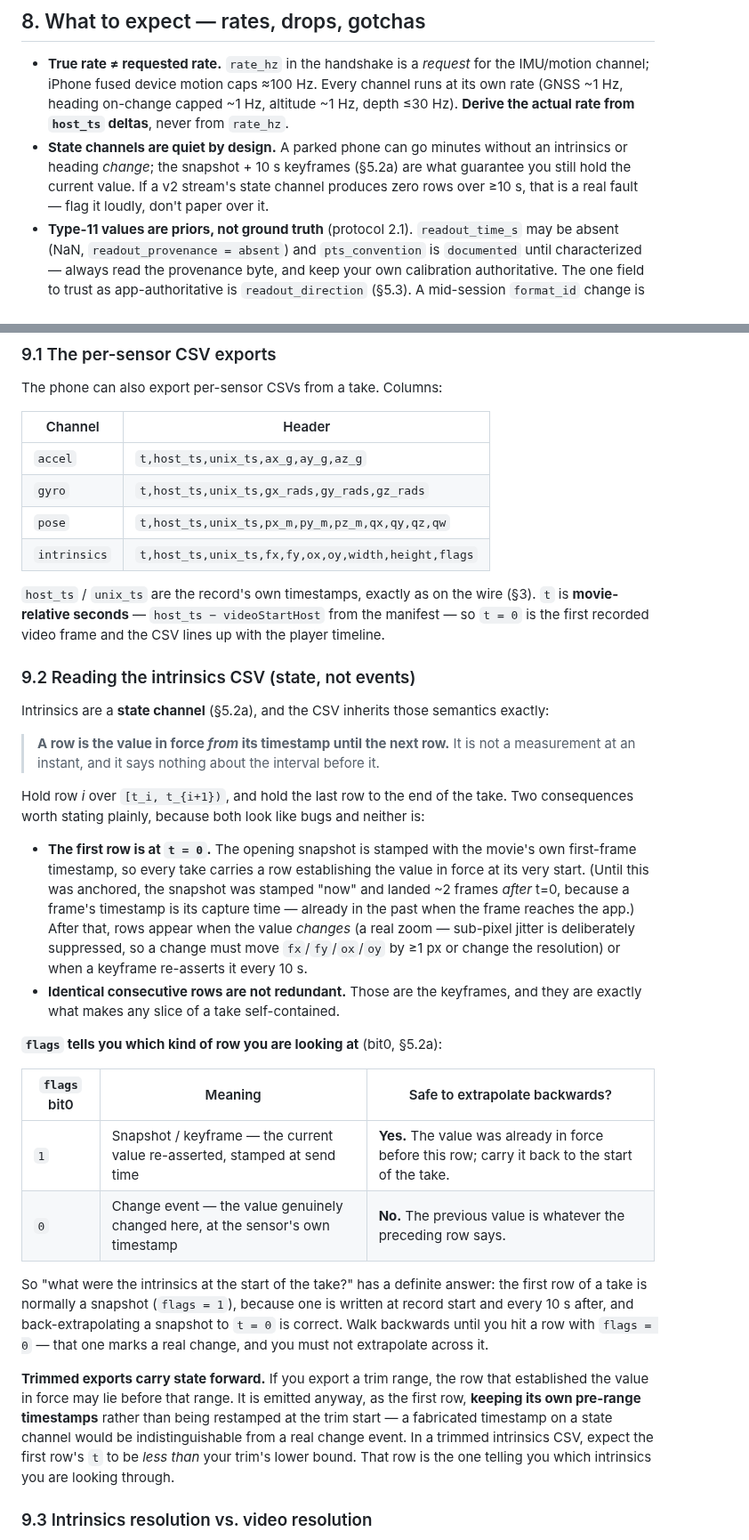
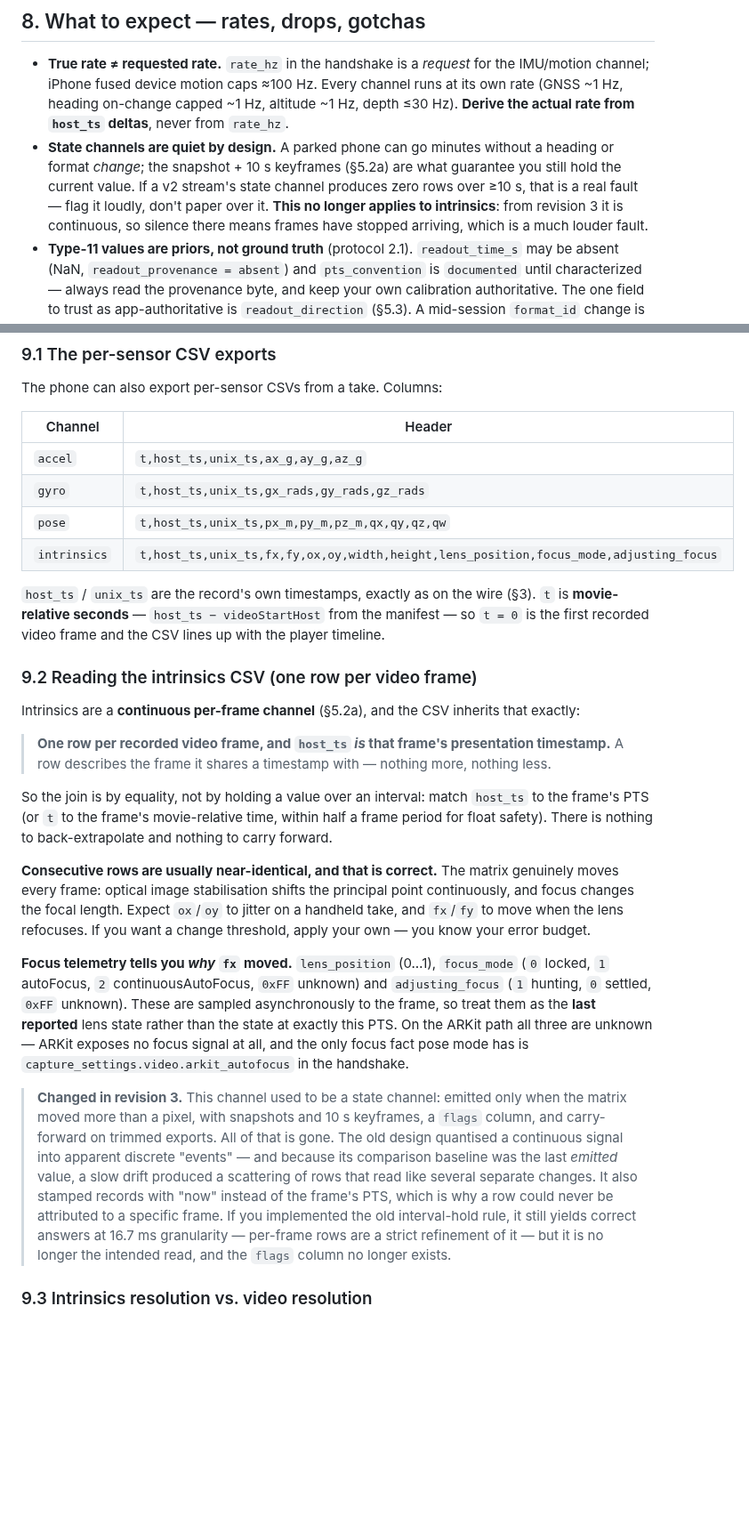
Before and after one commit to ryanrudes/irtsp-support, a Markdown page: INTEGRATION.md, 2 parts joined by grey strips. Shown at 89% size. GitHub-like rendering; blank space fills up the shorter version.

```diff
--- a/INTEGRATION.md
+++ b/INTEGRATION.md
@@ -790,10 +815,11 @@ while True:
   channel; iPhone fused device motion caps ≈100 Hz. Every channel runs at its own rate (GNSS ~1
   Hz, heading on-change capped ~1 Hz, altitude ~1 Hz, depth ≤30 Hz). **Derive the actual rate
   from `host_ts` deltas**, never from `rate_hz`.
-- **State channels are quiet by design.** A parked phone can go minutes without an intrinsics or
-  heading *change*; the snapshot + 10 s keyframes (§5.2a) are what guarantee you still hold the
-  current value. If a v2 stream's state channel produces zero rows over ≥10 s, that is a real
-  fault — flag it loudly, don't paper over it.
+- **State channels are quiet by design.** A parked phone can go minutes without a heading or format
+  *change*; the snapshot + 10 s keyframes (§5.2a) are what guarantee you still hold the current
+  value. If a v2 stream's state channel produces zero rows over ≥10 s, that is a real fault — flag
+  it loudly, don't paper over it. **This no longer applies to intrinsics**: from revision 3 it is
+  continuous, so silence there means frames have stopped arriving, which is a much louder fault.
 - **Type-11 values are priors, not ground truth** (protocol 2.1). `readout_time_s` may be absent
   (NaN, `readout_provenance = absent`) and `pts_convention` is `documented` until characterized —
   always read the provenance byte, and keep your own calibration authoritative. The one field to
@@ -846,50 +872,44 @@ The phone can also export per-sensor CSVs from a take. Columns:
 | `accel` | `t,host_ts,unix_ts,ax_g,ay_g,az_g` |
 | `gyro` | `t,host_ts,unix_ts,gx_rads,gy_rads,gz_rads` |
 | `pose` | `t,host_ts,unix_ts,px_m,py_m,pz_m,qx,qy,qz,qw` |
-| `intrinsics` | `t,host_ts,unix_ts,fx,fy,ox,oy,width,height,flags` |
+| `intrinsics` | `t,host_ts,unix_ts,fx,fy,ox,oy,width,height,lens_position,focus_mode,adjusting_focus` |
 
 `host_ts` / `unix_ts` are the record's own timestamps, exactly as on the wire (§3). `t` is
 **movie-relative seconds** — `host_ts − videoStartHost` from the manifest — so `t = 0` is the first
 recorded video frame and the CSV lines up with the player timeline.
 
-### 9.2 Reading the intrinsics CSV (state, not events)
+### 9.2 Reading the intrinsics CSV (one row per video frame)
 
-Intrinsics are a **state channel** (§5.2a), and the CSV inherits those semantics exactly:
+Intrinsics are a **continuous per-frame channel** (§5.2a), and the CSV inherits that exactly:
 
-> **A row is the value in force _from_ its timestamp until the next row.** It is not a measurement
-> at an instant, and it says nothing about the interval before it.
+> **One row per recorded video frame, and `host_ts` _is_ that frame's presentation timestamp.**
+> A row describes the frame it shares a timestamp with — nothing more, nothing less.
 
-Hold row *i* over `[t_i, t_{i+1})`, and hold the last row to the end of the take. Two consequences
-worth stating plainly, because both look like bugs and neither is:
+So the join is by equality, not by holding a value over an interval: match `host_ts` to the frame's
+PTS (or `t` to the frame's movie-relative time, within half a frame period for float safety). There
+is nothing to back-extrapolate and nothing to carry forward.
 
-- **The first row is at `t = 0`.** The opening snapshot is stamped with the movie's own first-frame
-  timestamp, so every take carries a row establishing the value in force at its very start. (Until
-  this was anchored, the snapshot was stamped "now" and landed ~2 frames *after* t=0, because a
-  frame's timestamp is its capture time — already in the past when the frame reaches the app.)
-  After that, rows appear when the value *changes* (a real zoom — sub-pixel jitter is deliberately
-  suppressed, so a change must move `fx`/`fy`/`ox`/`oy` by ≥1 px or change the resolution) or when a
-  keyframe re-asserts it every 10 s.
-- **Identical consecutive rows are not redundant.** Those are the keyframes, and they are exactly
-  what makes any slice of a take self-contained.
+**Consecutive rows are usually near-identical, and that is correct.** The matrix genuinely moves
+every frame: optical image stabilisation shifts the principal point continuously, and focus changes
+the focal length. Expect `ox`/`oy` to jitter on a handheld take, and `fx`/`fy` to move when the lens
+refocuses. If you want a change threshold, apply your own — you know your error budget.
 
-**`flags` tells you which kind of row you are looking at** (bit0, §5.2a):
+**Focus telemetry tells you _why_ `fx` moved.** `lens_position` (0…1), `focus_mode`
+(`0` locked, `1` autoFocus, `2` continuousAutoFocus, `0xFF` unknown) and `adjusting_focus`
+(`1` hunting, `0` settled, `0xFF` unknown). These are sampled asynchronously to the frame, so treat
+them as the **last reported** lens state rather than the state at exactly this PTS. On the ARKit path
+all three are unknown — ARKit exposes no focus signal at all, and the only focus fact pose mode has
+is `capture_settings.video.arkit_autofocus` in the handshake.
 
-| `flags` bit0 | Meaning | Safe to extrapolate backwards? |
-|---|---|---|
-| `1` | Snapshot / keyframe — the current value re-asserted, stamped at send time | **Yes.** The value was already in force before this row; carry it back to the start of the take. |
-| `0` | Change event — the value genuinely changed here, at the sensor's own timestamp | **No.** The previous value is whatever the preceding row says. |
-
-So "what were the intrinsics at the start of the take?" has a definite answer: the first row of a
-take is normally a snapshot (`flags = 1`), because one is written at record start and every 10 s
-after, and back-extrapolating a snapshot to `t = 0` is correct. Walk backwards until you hit a row
-with `flags = 0` — that one marks a real change, and you must not extrapolate across it.
-
-**Trimmed exports carry state forward.** If you export a trim range, the row that established the
-value in force may lie before that range. It is emitted anyway, as the first row, **keeping its own
-pre-range timestamps** rather than being restamped at the trim start — a fabricated timestamp on a
-state channel would be indistinguishable from a real change event. In a trimmed intrinsics CSV,
-expect the first row's `t` to be *less than* your trim's lower bound. That row is the one telling
-you which intrinsics you are looking through.
+> **Changed in revision 3.** This channel used to be a state channel: emitted only when the matrix
+> moved more than a pixel, with snapshots and 10 s keyframes, a `flags` column, and carry-forward on
+> trimmed exports. All of that is gone. The old design quantised a continuous signal into apparent
+> discrete "events" — and because its comparison baseline was the last *emitted* value, a slow drift
+> produced a scattering of rows that read like several separate changes. It also stamped records with
+> "now" instead of the frame's PTS, which is why a row could never be attributed to a specific frame.
+> If you implemented the old interval-hold rule, it still yields correct answers at 16.7 ms
+> granularity — per-frame rows are a strict refinement of it — but it is no longer the intended read,
+> and the `flags` column no longer exists.
 
 ### 9.3 Intrinsics resolution vs. video resolution
 
```
Also changed, not shown: other parts of INTEGRATION.md (+39 -14 lines).
